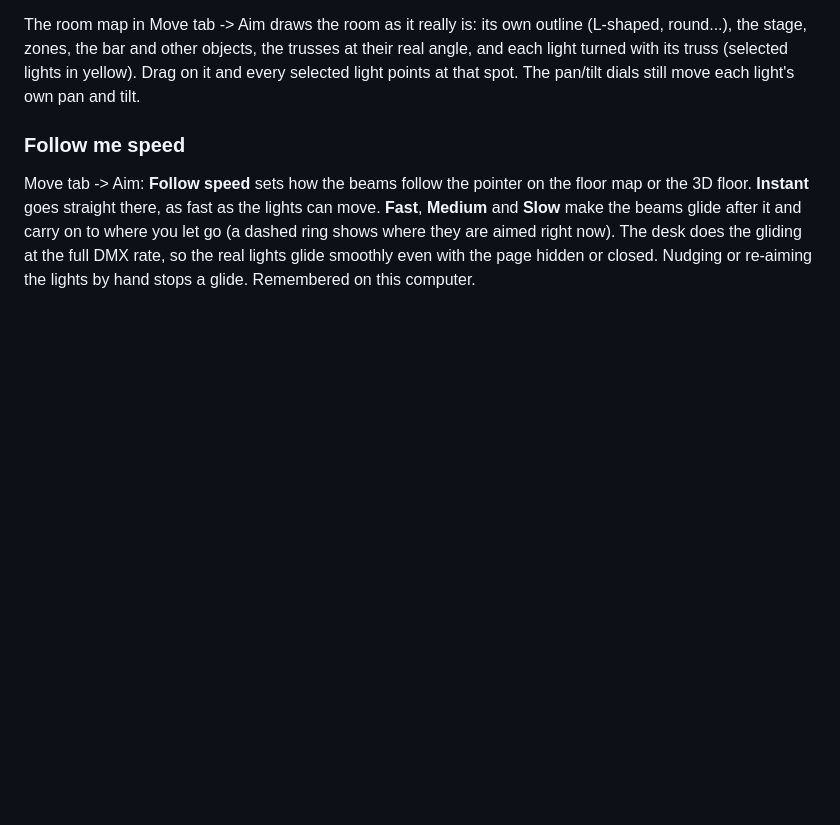
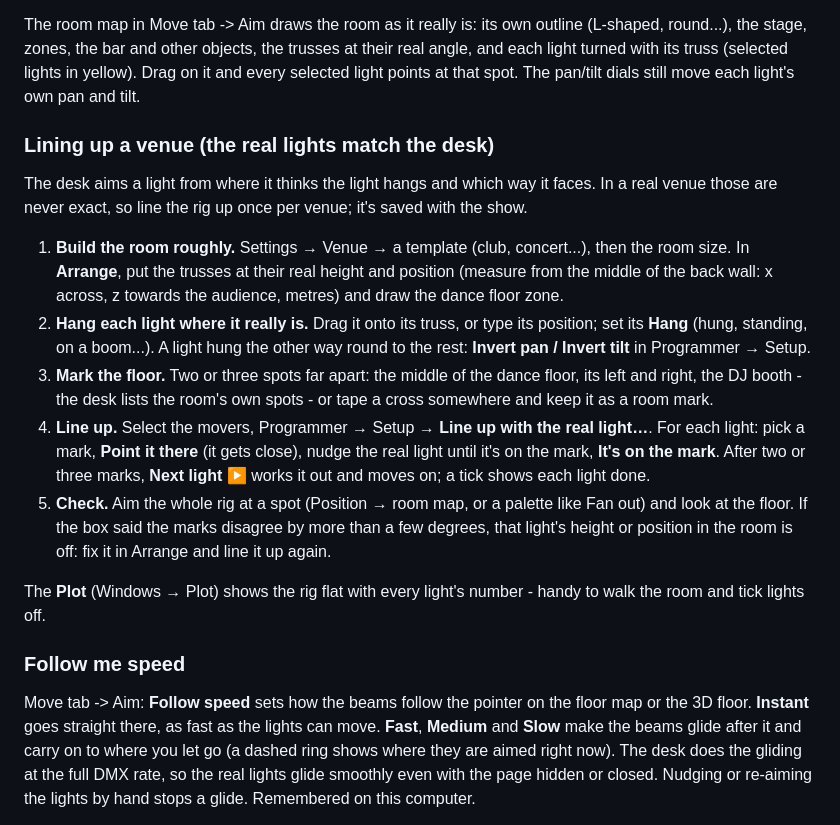
Before and after one commit to mayar144p/jarvis-lighting-console, a Markdown page: docs/GUIDE.md, the part around the change. Drawn GitHub-style; blank space fills up the shorter version.

Commit message:
Guide: lining up a venue, step by step
Co-Authored-By: Claude Opus 5.5 <noreply@anthropic.com>
Claude-Session: https://claude.ai/code/session_018rpPxgU6e6Lc1nHYQL21oy

```diff
--- a/docs/GUIDE.md
+++ b/docs/GUIDE.md
@@ -339,6 +339,36 @@ outline (L-shaped, round...), the stage, zones, the bar and other objects,
 the trusses at their real angle, and each light turned with its truss
 (selected lights in yellow). Drag on it and every selected light points at
 that spot. The pan/tilt dials still move each light's own pan and tilt.
+
+### Lining up a venue (the real lights match the desk)
+
+The desk aims a light from where it thinks the light hangs and which way it
+faces. In a real venue those are never exact, so line the rig up once per
+venue; it's saved with the show.
+
+1. **Build the room roughly.** Settings → Venue → a template (club,
+   concert...), then the room size. In **Arrange**, put the trusses at their
+   real height and position (measure from the middle of the back wall:
+   x across, z towards the audience, metres) and draw the dance floor zone.
+2. **Hang each light where it really is.** Drag it onto its truss, or type
+   its position; set its **Hang** (hung, standing, on a boom...). A light hung
+   the other way round to the rest: **Invert pan / Invert tilt** in
+   Programmer → Setup.
+3. **Mark the floor.** Two or three spots far apart: the middle of the dance
+   floor, its left and right, the DJ booth - the desk lists the room's own
+   spots - or tape a cross somewhere and keep it as a room mark.
+4. **Line up.** Select the movers, Programmer → Setup → **Line up with the
+   real light…**. For each light: pick a mark, **Point it there** (it gets
+   close), nudge the real light until it's on the mark, **It's on the mark**.
+   After two or three marks, **Next light ▶** works it out and moves on; a
+   tick shows each light done.
+5. **Check.** Aim the whole rig at a spot (Position → room map, or a
+   palette like Fan out) and look at the floor. If the box said the marks
+   disagree by more than a few degrees, that light's height or position in
+   the room is off: fix it in Arrange and line it up again.
+
+The **Plot** (Windows → Plot) shows the rig flat with every light's number -
+handy to walk the room and tick lights off.
 
 ### Follow me speed
 
```
